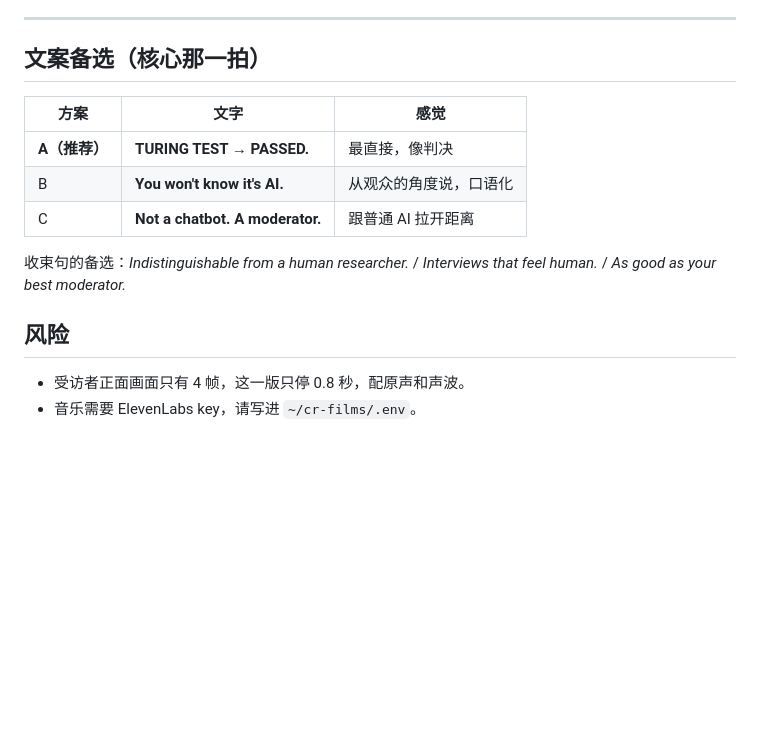
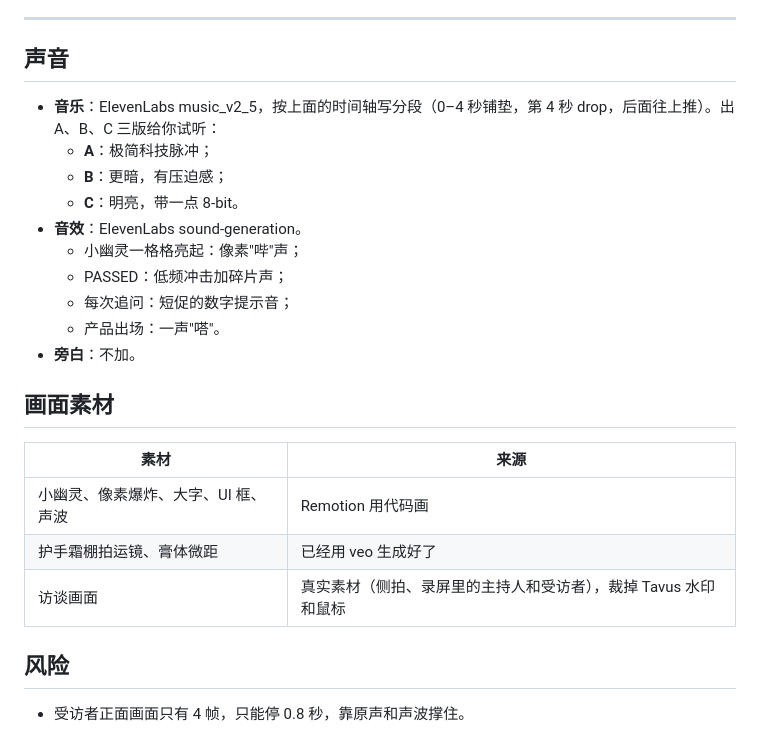
Before and after one commit to NinaZ123/cr-films, a Markdown page: 04-ai-moderator/样片脚本.md, the part around one of its changes. Drawn GitHub-style; blank space fills up the shorter version.

```diff
--- a/04-ai-moderator/样片脚本.md
+++ b/04-ai-moderator/样片脚本.md
@@ -51,15 +58,24 @@
 
 ---
 
-## 文案备选（核心那一拍）
-| 方案 | 文字 | 感觉 |
-|---|---|---|
-| **A（推荐）** | **TURING TEST → PASSED.** | 最直接，像判决 |
-| B | **You won't know it's AI.** | 从观众的角度说，口语化 |
-| C | **Not a chatbot. A moderator.** | 跟普通 AI 拉开距离 |
+## 声音
+- **音乐**：ElevenLabs music_v2_5，按上面的时间轴写分段（0–4 秒铺垫，第 4 秒 drop，后面往上推）。出 A、B、C 三版给你试听：
+  - **A**：极简科技脉冲；
+  - **B**：更暗，有压迫感；
+  - **C**：明亮，带一点 8-bit。
+- **音效**：ElevenLabs sound-generation。
+  - 小幽灵一格格亮起：像素"哔"声；
+  - PASSED：低频冲击加碎片声；
+  - 每次追问：短促的数字提示音；
+  - 产品出场：一声"嗒"。
+- **旁白**：不加。
 
-收束句的备选：*Indistinguishable from a human researcher.* / *Interviews that feel human.* / *As good as your best moderator.*
+## 画面素材
+| 素材 | 来源 |
+|---|---|
+| 小幽灵、像素爆炸、大字、UI 框、声波 | Remotion 用代码画 |
+| 护手霜棚拍运镜、膏体微距 | 已经用 veo 生成好了 |
+| 访谈画面 | 真实素材（侧拍、录屏里的主持人和受访者），裁掉 Tavus 水印和鼠标 |
 
 ## 风险
-- 受访者正面画面只有 4 帧，这一版只停 0.8 秒，配原声和声波。
-- 音乐需要 ElevenLabs key，请写进 `~/cr-films/.env`。
+- 受访者正面画面只有 4 帧，只能停 0.8 秒，靠原声和声波撑住。
```
Also changed, not shown: other parts of 04-ai-moderator/样片脚本.md (+29 -22 lines).
